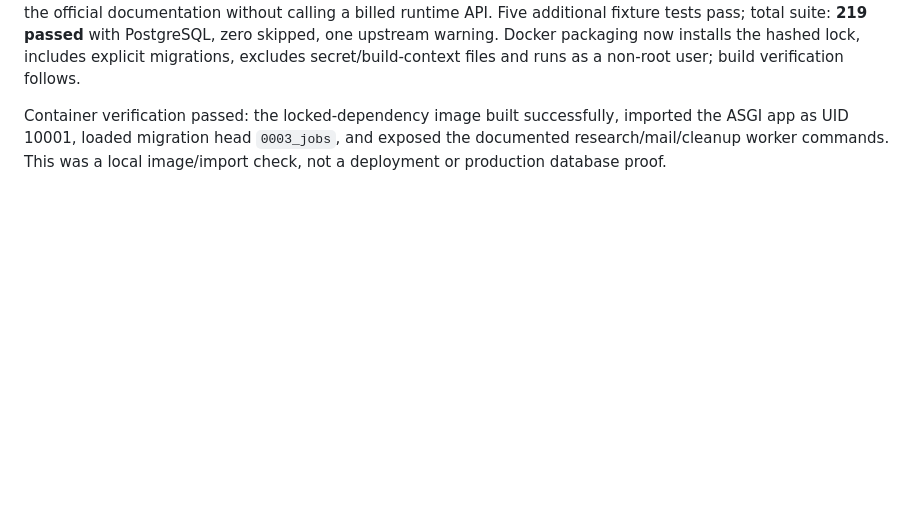
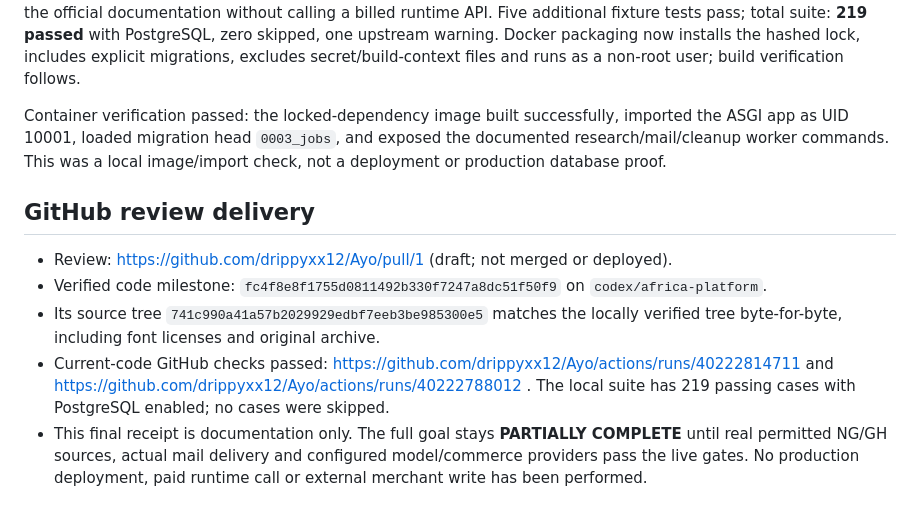
Before and after one commit to drippyxx12/Ayo, a Markdown page: PROGRESS.md, the part around the change. GitHub-like rendering; blank space fills up the shorter version.

Commit message:
Record verified GitHub delivery, test evidence and remaining live-provider blockers

```diff
--- a/PROGRESS.md
+++ b/PROGRESS.md
@@ -81,3 +81,11 @@ Full suite after durable jobs, worker recovery, qualification and commerce-secur
 Added typed public product listings and exact listed-price/currency observations from provider-returned public markup, with markup/snapshot hashes and linked-channel observations. Invalid, negative, nonfinite or oversized prices remain unknown rather than being truncated into fake amounts. Public contact identifiers are not retained as channel targets. Reports explicitly distinguish public listings from verified stock, functioning checkout or sales, and AI context includes the bounded retained evidence. The current public format contract was checked against the official documentation without calling a billed runtime API. Five additional fixture tests pass; total suite: **219 passed** with PostgreSQL, zero skipped, one upstream warning. Docker packaging now installs the hashed lock, includes explicit migrations, excludes secret/build-context files and runs as a non-root user; build verification follows.
 
 Container verification passed: the locked-dependency image built successfully, imported the ASGI app as UID 10001, loaded migration head `0003_jobs`, and exposed the documented research/mail/cleanup worker commands. This was a local image/import check, not a deployment or production database proof.
+
+## GitHub review delivery
+
+- Review: https://github.com/drippyxx12/Ayo/pull/1 (draft; not merged or deployed).
+- Verified code milestone: `fc4f8e8f1755d0811492b330f7247a8dc51f50f9` on `codex/africa-platform`.
+- Its source tree `741c990a41a57b2029929edbf7eeb3be985300e5` matches the locally verified tree byte-for-byte, including font licenses and original archive.
+- Current-code GitHub checks passed: https://github.com/drippyxx12/Ayo/actions/runs/40222814711 and https://github.com/drippyxx12/Ayo/actions/runs/40222788012 . The local suite has 219 passing cases with PostgreSQL enabled; no cases were skipped.
+- This final receipt is documentation only. The full goal stays **PARTIALLY COMPLETE** until real permitted NG/GH sources, actual mail delivery and configured model/commerce providers pass the live gates. No production deployment, paid runtime call or external merchant write has been performed.
```
Also changed, not shown: FEATURE_STATUS.md (+1 -1 lines).
